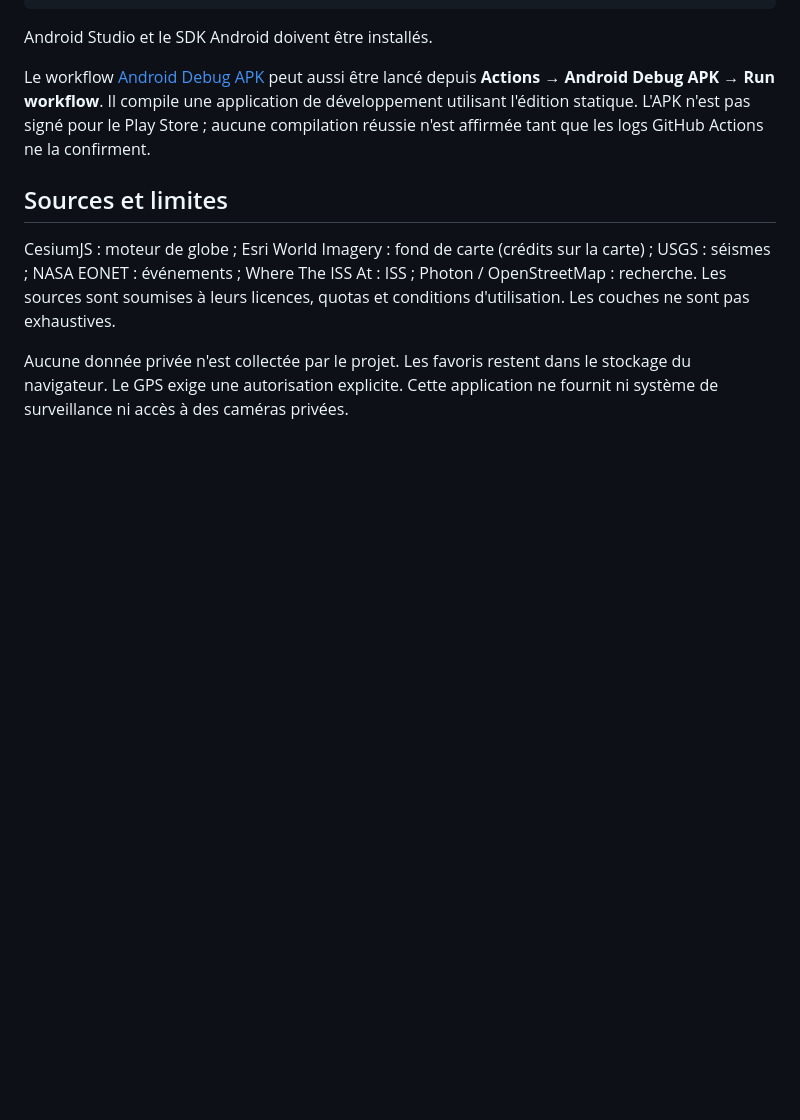
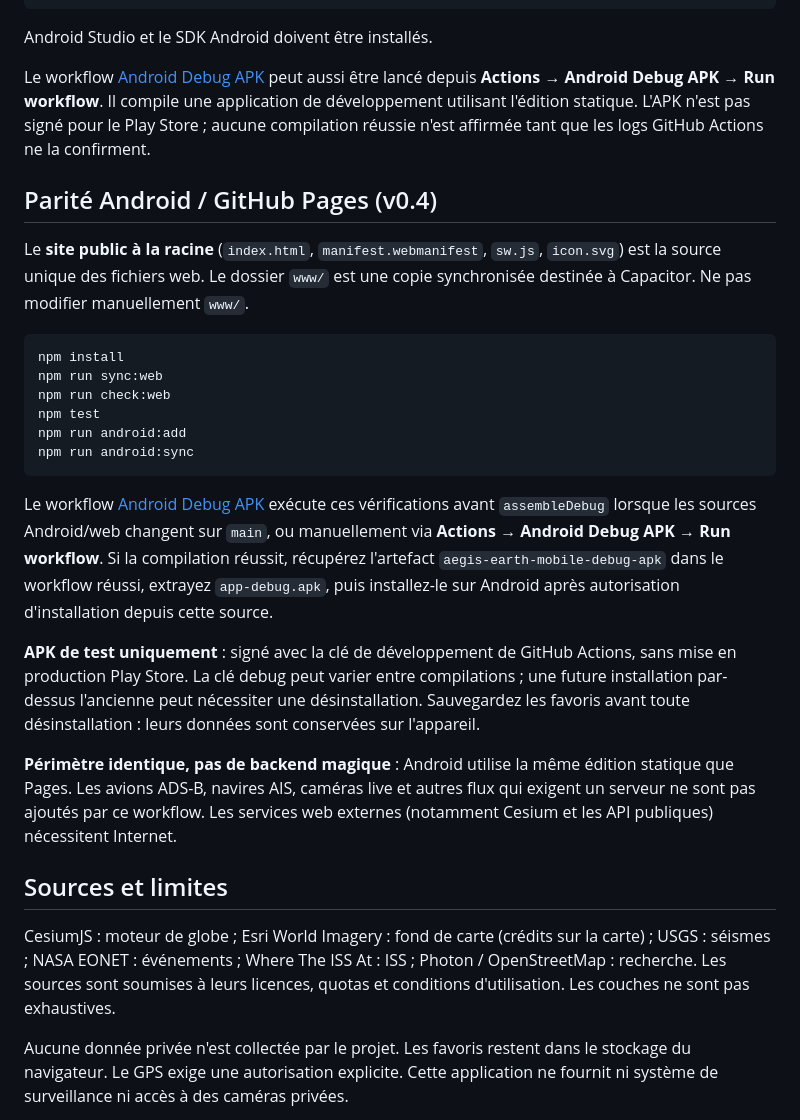
Before and after one commit to Nikoju1977/aegis-earth-mobile, a Markdown page: README.md, the part around the change. Drawn GitHub-style; blank space fills up the shorter version.

Commit message:
docs(android): explain shared web assets, APK workflow and debug installation

````diff
--- a/README.md
+++ b/README.md
@@ -44,6 +44,25 @@ Android Studio et le SDK Android doivent être installés.
 
 Le workflow [Android Debug APK](.github/workflows/android-debug-apk.yml) peut aussi être lancé depuis **Actions → Android Debug APK → Run workflow**. Il compile une application de développement utilisant l'édition statique. L'APK n'est pas signé pour le Play Store ; aucune compilation réussie n'est affirmée tant que les logs GitHub Actions ne la confirment.
 
+## Parité Android / GitHub Pages (v0.4)
+
+Le **site public à la racine** (`index.html`, `manifest.webmanifest`, `sw.js`, `icon.svg`) est la source unique des fichiers web. Le dossier `www/` est une copie synchronisée destinée à Capacitor. Ne pas modifier manuellement `www/`.
+
+```bash
+npm install
+npm run sync:web
+npm run check:web
+npm test
+npm run android:add
+npm run android:sync
+```
+
+Le workflow [Android Debug APK](.github/workflows/android-debug-apk.yml) exécute ces vérifications avant `assembleDebug` lorsque les sources Android/web changent sur `main`, ou manuellement via **Actions → Android Debug APK → Run workflow**. Si la compilation réussit, récupérez l'artefact `aegis-earth-mobile-debug-apk` dans le workflow réussi, extrayez `app-debug.apk`, puis installez-le sur Android après autorisation d'installation depuis cette source.
+
+**APK de test uniquement** : signé avec la clé de développement de GitHub Actions, sans mise en production Play Store. La clé debug peut varier entre compilations ; une future installation par-dessus l'ancienne peut nécessiter une désinstallation. Sauvegardez les favoris avant toute désinstallation : leurs données sont conservées sur l'appareil.
+
+**Périmètre identique, pas de backend magique** : Android utilise la même édition statique que Pages. Les avions ADS-B, navires AIS, caméras live et autres flux qui exigent un serveur ne sont pas ajoutés par ce workflow. Les services web externes (notamment Cesium et les API publiques) nécessitent Internet.
+
 ## Sources et limites
 
 CesiumJS : moteur de globe ; Esri World Imagery : fond de carte (crédits sur la carte) ; USGS : séismes ; NASA EONET : événements ; Where The ISS At : ISS ; Photon / OpenStreetMap : recherche. Les sources sont soumises à leurs licences, quotas et conditions d'utilisation. Les couches ne sont pas exhaustives.
````
